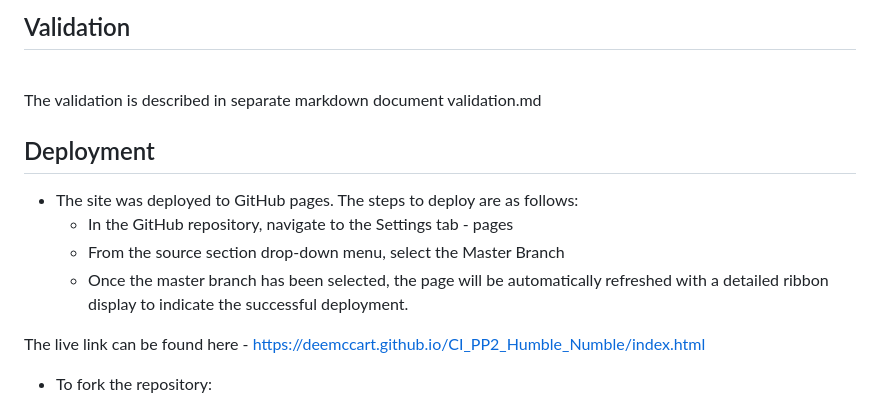
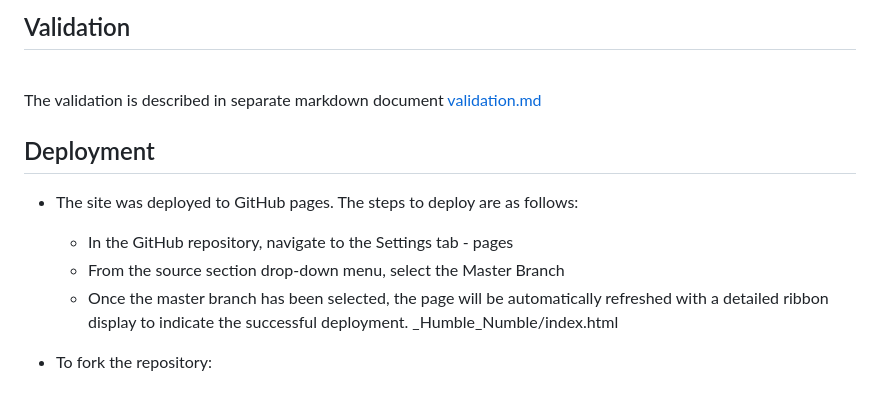
Before and after one commit to DeeMcCart/CI_PP3_RepairsTracker, a Markdown page: README.md, the part around one of its changes. Rendered like a GitHub page.

```diff
--- a/README.md
+++ b/README.md
@@ -457,7 +457,7 @@ The following were used to extend the functionality of python.  Each required an
 * sys - used for ??
 
 ## Validation
-<br>The validation is described in separate markdown document validation.md
+<br>The validation is described in separate markdown document [validation.md](./validation.md)
 
 ## Deployment
 
@@ -465,8 +465,7 @@ The following were used to extend the functionality of python.  Each required an
   - In the GitHub repository, navigate to the Settings tab - pages
   - From the source section drop-down menu, select the Master Branch
   - Once the master branch has been selected, the page will be automatically refreshed with a detailed ribbon display to indicate the successful deployment.
-
-The live link can be found here - https://deemccart.github.io/CI_PP2_Humble_Numble/index.html
+_Humble_Numble/index.html
 
 * To fork the repository:
 - Go to the GitHub repository
```
Also changed, not shown: other parts of README.md (+14 -29 lines).
